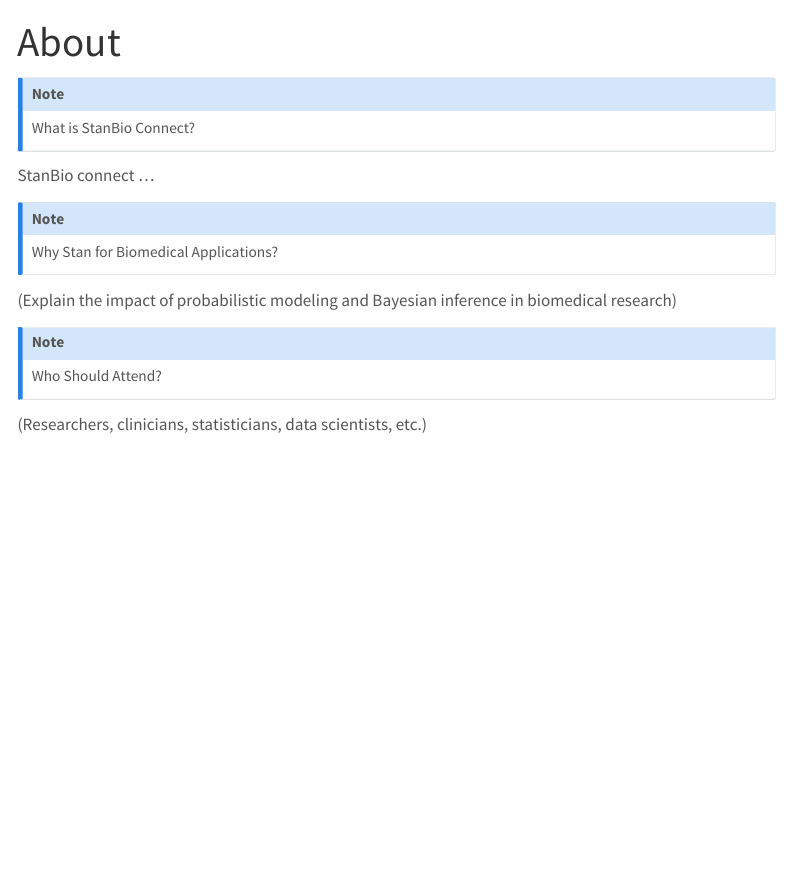
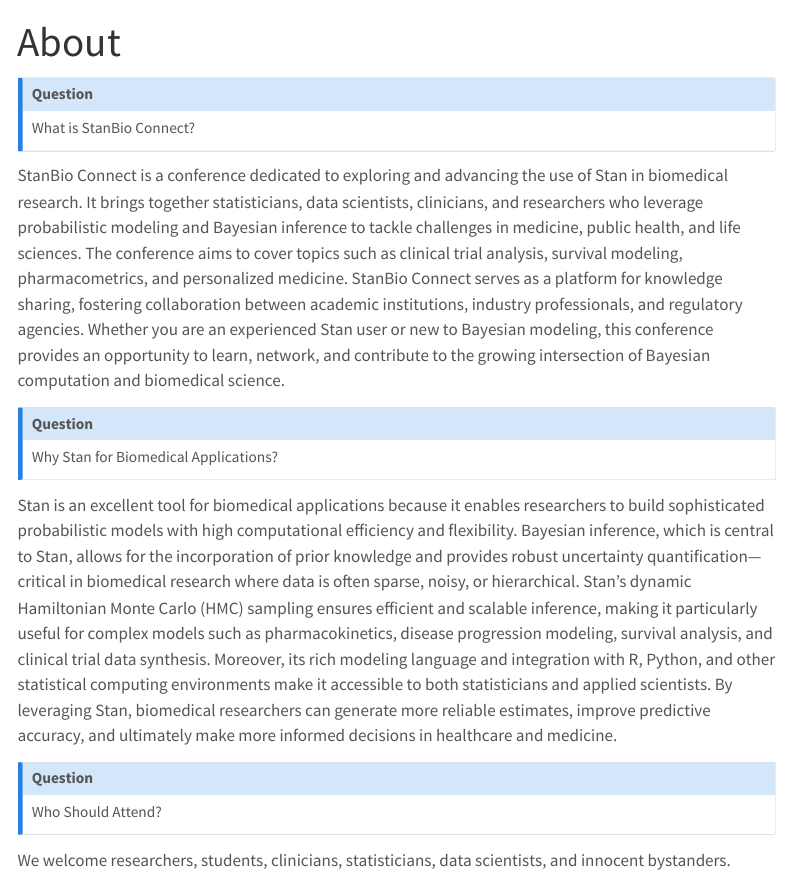
Before and after one commit to stanbio/stanbio.github.io, a Quarto document (about.qmd): the page in a window 1100 px wide, from its top. Rendered offline with R 4.5, knitr and Pandoc in place of Quarto, with nearby package versions; menus at the side of the page are left out.

Commit message:
Adding a banner and about pages

```diff
--- a/about.qmd
+++ b/about.qmd
@@ -2,20 +2,20 @@
 title: "About"
 ---
 
-::: {.callout-note}
+::: {.callout-note title="Question"}
 What is StanBio Connect?
 :::
 
-StanBio connect ...
+StanBio Connect is a conference dedicated to exploring and advancing the use of Stan in biomedical research. It brings together statisticians, data scientists, clinicians, and researchers who leverage probabilistic modeling and Bayesian inference to tackle challenges in medicine, public health, and life sciences. The conference aims to cover topics such as clinical trial analysis, survival modeling, pharmacometrics, and personalized medicine. StanBio Connect serves as a platform for knowledge sharing, fostering collaboration between academic institutions, industry professionals, and regulatory agencies. Whether you are an experienced Stan user or new to Bayesian modeling, this conference provides an opportunity to learn, network, and contribute to the growing intersection of Bayesian computation and biomedical science.
 
-::: {.callout-note}
+::: {.callout-note title="Question"}
 Why Stan for Biomedical Applications?
 :::
 
- (Explain the impact of probabilistic modeling and Bayesian inference in biomedical research)
+Stan is an excellent tool for biomedical applications because it enables researchers to build sophisticated probabilistic models with high computational efficiency and flexibility. Bayesian inference, which is central to Stan, allows for the incorporation of prior knowledge and provides robust uncertainty quantification—critical in biomedical research where data is often sparse, noisy, or hierarchical. Stan’s dynamic Hamiltonian Monte Carlo (HMC) sampling ensures efficient and scalable inference, making it particularly useful for complex models such as pharmacokinetics, disease progression modeling, survival analysis, and clinical trial data synthesis. Moreover, its rich modeling language and integration with R, Python, and other statistical computing environments make it accessible to both statisticians and applied scientists. By leveraging Stan, biomedical researchers can generate more reliable estimates, improve predictive accuracy, and ultimately make more informed decisions in healthcare and medicine.
 
-::: {.callout-note}
+::: {.callout-note title="Question"}
 Who Should Attend?
 :::
 
-(Researchers, clinicians, statisticians, data scientists, etc.)
+We welcome researchers, students, clinicians, statisticians, data scientists, and innocent bystanders.
```
Also changed, not shown: index.qmd (+8 -4 lines), 1 other file.
